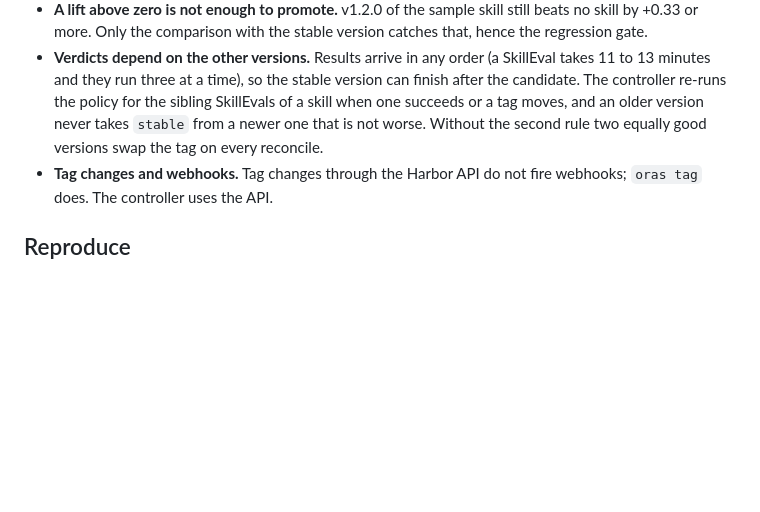
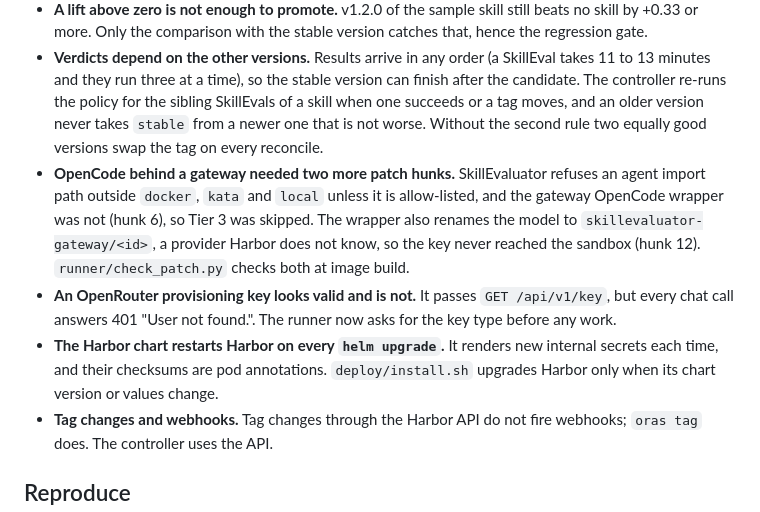
Before and after one commit to dirien/skill-ci, a Markdown page: README.md, the part around one of its changes. Rendered like a GitHub page; blank space fills up the shorter version.

```diff
--- a/README.md
+++ b/README.md
@@ -229,6 +237,9 @@ The profile is SkillEvaluator's built-in `external`, the only one it ships. For
 - **The controller must deduplicate by digest, not tag**, or every promotion triggers a new eval.
 - **A lift above zero is not enough to promote.** v1.2.0 of the sample skill still beats no skill by +0.33 or more. Only the comparison with the stable version catches that, hence the regression gate.
 - **Verdicts depend on the other versions.** Results arrive in any order (a SkillEval takes 11 to 13 minutes and they run three at a time), so the stable version can finish after the candidate. The controller re-runs the policy for the sibling SkillEvals of a skill when one succeeds or a tag moves, and an older version never takes `stable` from a newer one that is not worse. Without the second rule two equally good versions swap the tag on every reconcile.
+- **OpenCode behind a gateway needed two more patch hunks.** SkillEvaluator refuses an agent import path outside `docker`, `kata` and `local` unless it is allow-listed, and the gateway OpenCode wrapper was not (hunk 6), so Tier 3 was skipped. The wrapper also renames the model to `skillevaluator-gateway/<id>`, a provider Harbor does not know, so the key never reached the sandbox (hunk 12). `runner/check_patch.py` checks both at image build.
+- **An OpenRouter provisioning key looks valid and is not.** It passes `GET /api/v1/key`, but every chat call answers 401 "User not found.". The runner now asks for the key type before any work.
+- **The Harbor chart restarts Harbor on every `helm upgrade`.** It renders new internal secrets each time, and their checksums are pod annotations. `deploy/install.sh` upgrades Harbor only when its chart version or values change.
 - **Tag changes and webhooks.** Tag changes through the Harbor API do not fire webhooks; `oras tag` does. The controller uses the API.
 
 ## Reproduce
```
Also changed, not shown: other parts of README.md (+15 -7 lines), DEMO.md (+58 -53 lines).
